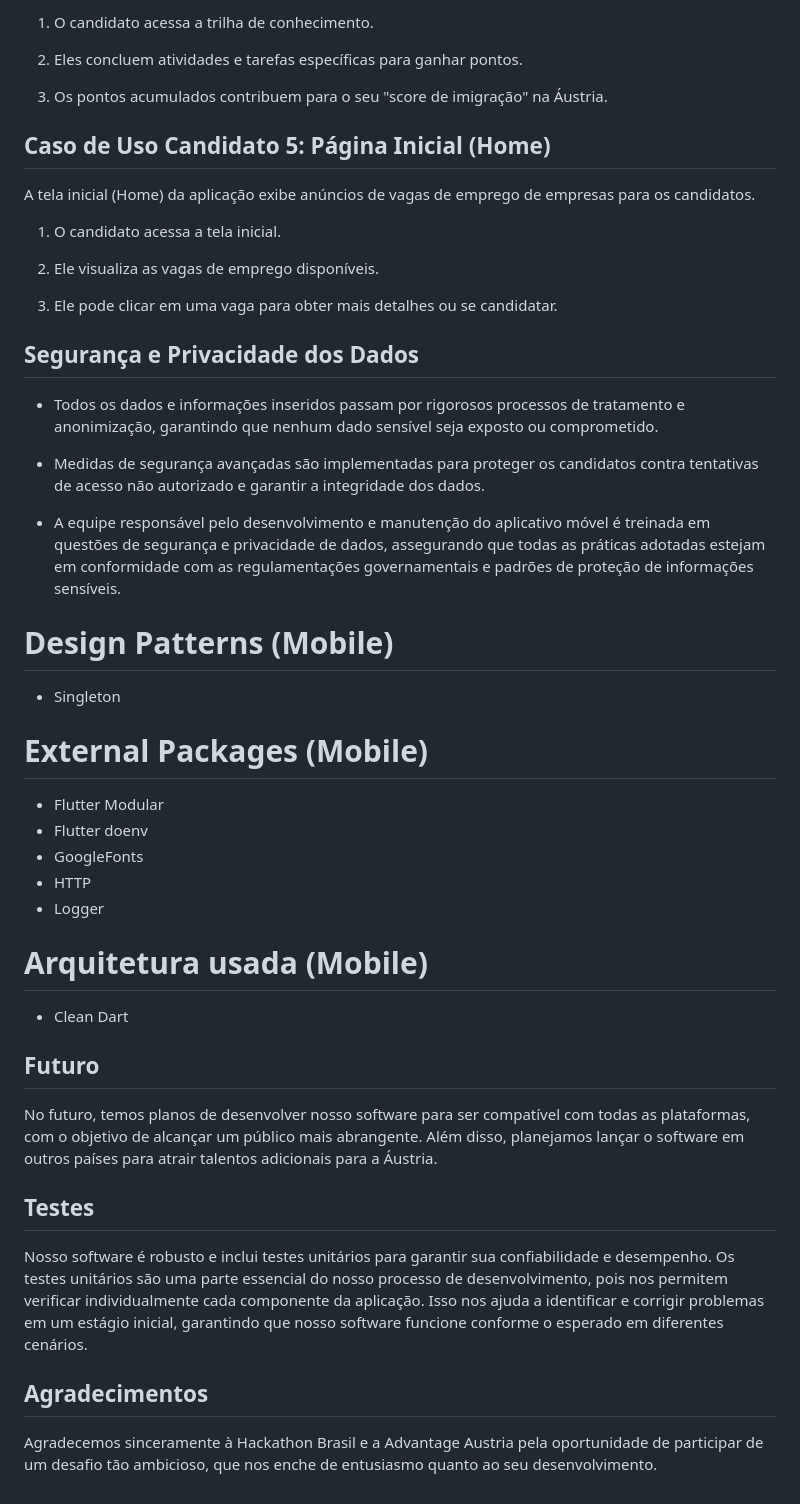
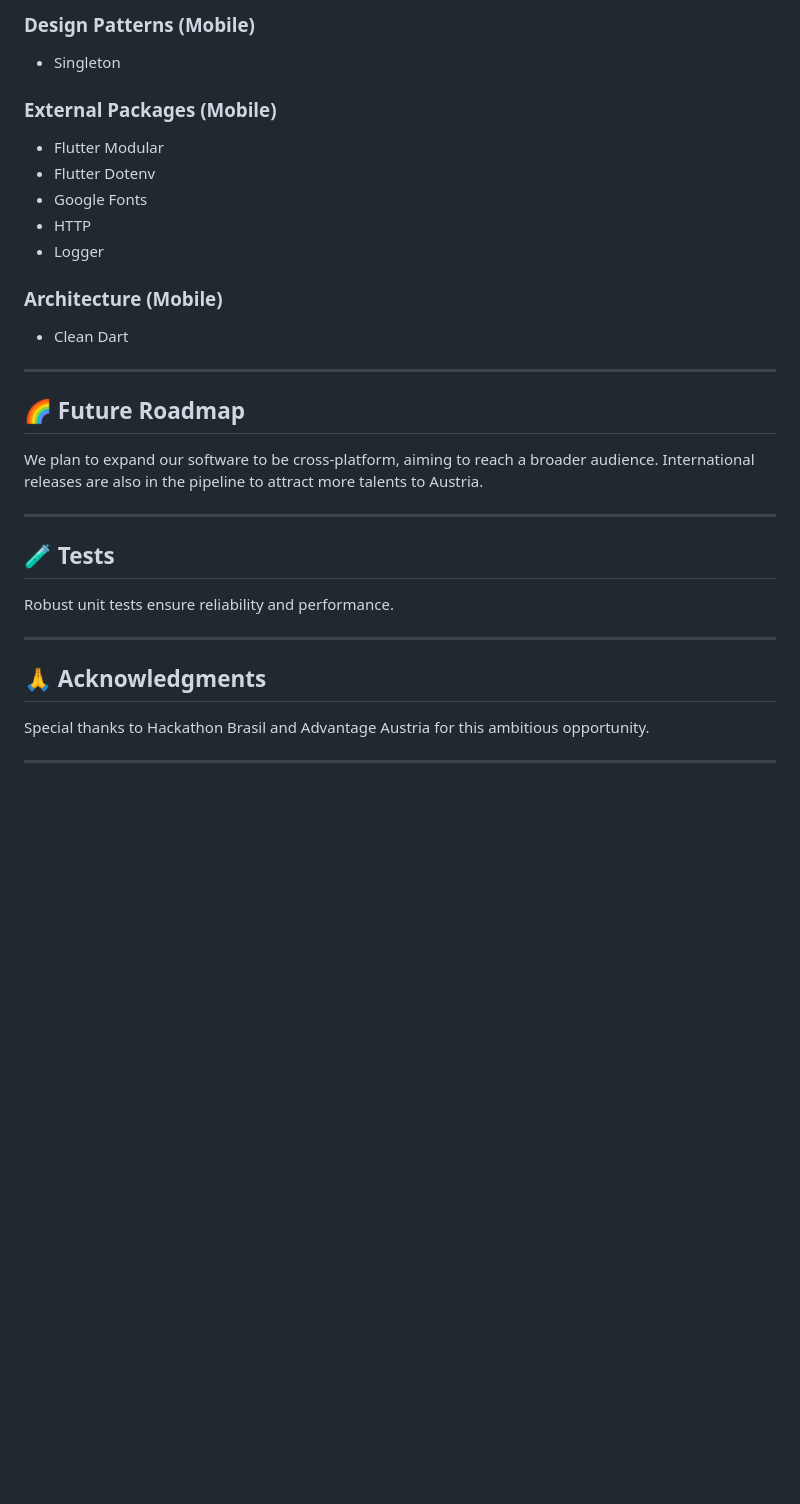
Before and after one commit to bellujrb/hackathon-austria, a Markdown page: README.md, the part around one of its changes. Rendered like a GitHub page; blank space fills up the shorter version.

```diff
--- a/README.md
+++ b/README.md
@@ -122,51 +104,32 @@ Neste caso de uso, o candidato tem a oportunidade de participar de uma trilha de
-1. O candidato acessa a trilha de conhecimento.
-
-2. Eles concluem atividades e tarefas específicas para ganhar pontos.
-
-3. Os pontos acumulados contribuem para o seu "score de imigração" na Áustria.
-
-## **Caso de Uso Candidato 5: Página Inicial (Home)**
-
-A tela inicial (Home) da aplicação exibe anúncios de vagas de emprego de empresas para os candidatos.
-
-1. O candidato acessa a tela inicial.
-
-2. Ele visualiza as vagas de emprego disponíveis.
-
-3. Ele pode clicar em uma vaga para obter mais detalhes ou se candidatar.
-
-## **Segurança e Privacidade dos Dados**
-
-- Todos os dados e informações inseridos passam por rigorosos processos de tratamento e anonimização, garantindo que nenhum dado sensível seja exposto ou comprometido.
-
-- Medidas de segurança avançadas são implementadas para proteger os candidatos contra tentativas de acesso não autorizado e garantir a integridade dos dados.
-
-- A equipe responsável pelo desenvolvimento e manutenção do aplicativo móvel é treinada em questões de segurança e privacidade de dados, assegurando que todas as práticas adotadas estejam em conformidade com as regulamentações governamentais e padrões de proteção de informações sensíveis.
-
-# Design Patterns (Mobile)
-
+### Design Patterns (Mobile)
 - Singleton
 
-# External Packages (Mobile)
-
+### External Packages (Mobile)
 - Flutter Modular
-- Flutter doenv
-- GoogleFonts
+- Flutter Dotenv
+- Google Fonts
 - HTTP
 - Logger
 
-# Arquitetura usada (Mobile)
-
+### Architecture (Mobile)
 - Clean Dart
 
-## Futuro
+---
 
-No futuro, temos planos de desenvolver nosso software para ser compatível com todas as plataformas, com o objetivo de alcançar um público mais abrangente. Além disso, planejamos lançar o software em outros países para atrair talentos adicionais para a Áustria.
+## 🌈 Future Roadmap
 
-## Testes
+We plan to expand our software to be cross-platform, aiming to reach a broader audience. International releases are also in the pipeline to attract more talents to Austria.
 
-Nosso software é robusto e inclui testes unitários para garantir sua confiabilidade e desempenho. Os testes unitários são uma parte essencial do nosso processo de desenvolvimento, pois nos permitem verificar individualmente cada componente da aplicação. Isso nos ajuda a identificar e corrigir problemas em um estágio inicial, garantindo que nosso software funcione conforme o esperado em diferentes cenários.
+---
 
-## Agradecimentos
+## 🧪 Tests
 
-Agradecemos sinceramente à Hackathon Brasil e a Advantage Austria pela oportunidade de participar de um desafio tão ambicioso, que nos enche de entusiasmo quanto ao seu desenvolvimento.
+Robust unit tests ensure reliability and performance.
+
+---
+
+## 🙏 Acknowledgments
+
+Special thanks to Hackathon Brasil and Advantage Austria for this ambitious opportunity.
+
+---
```
Also changed, not shown: other parts of README.md (+63 -81 lines).
